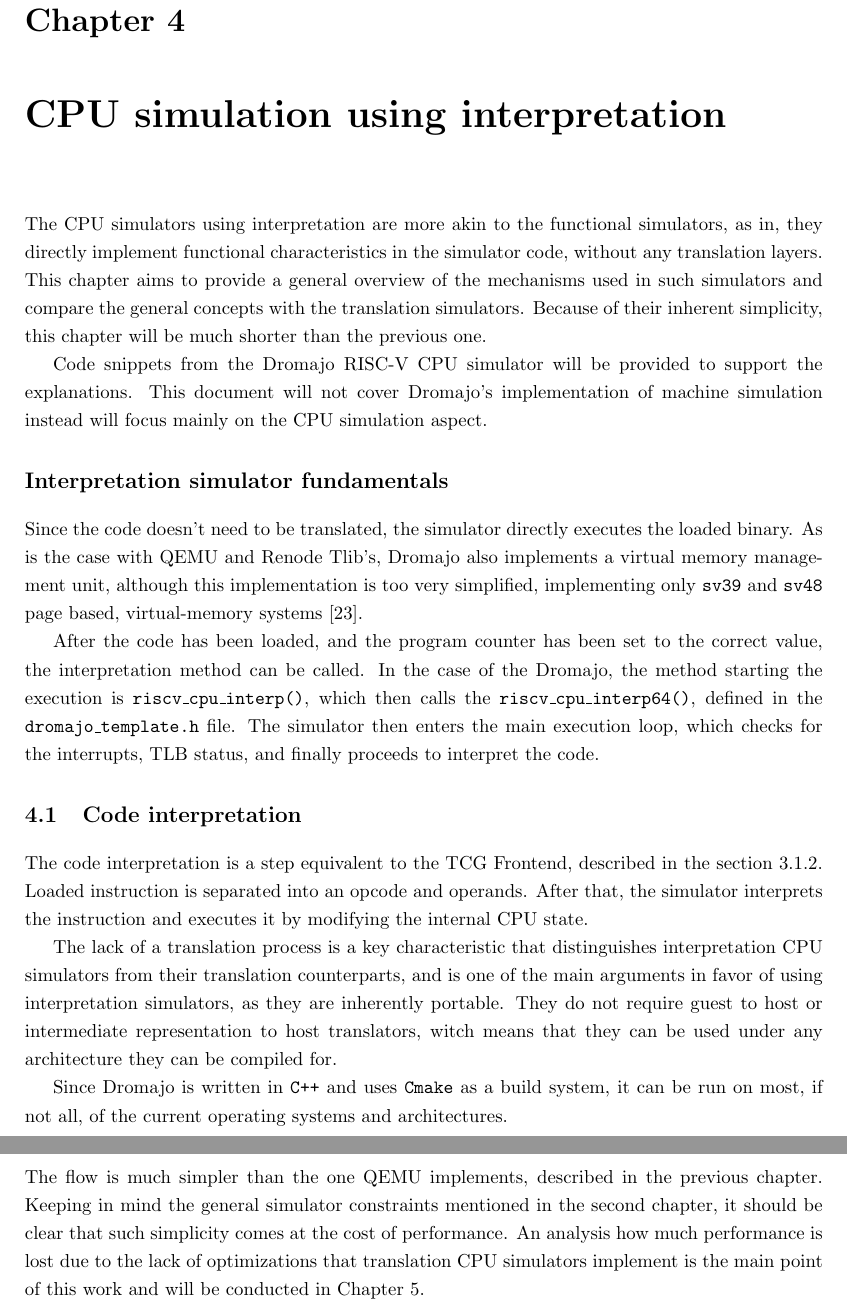
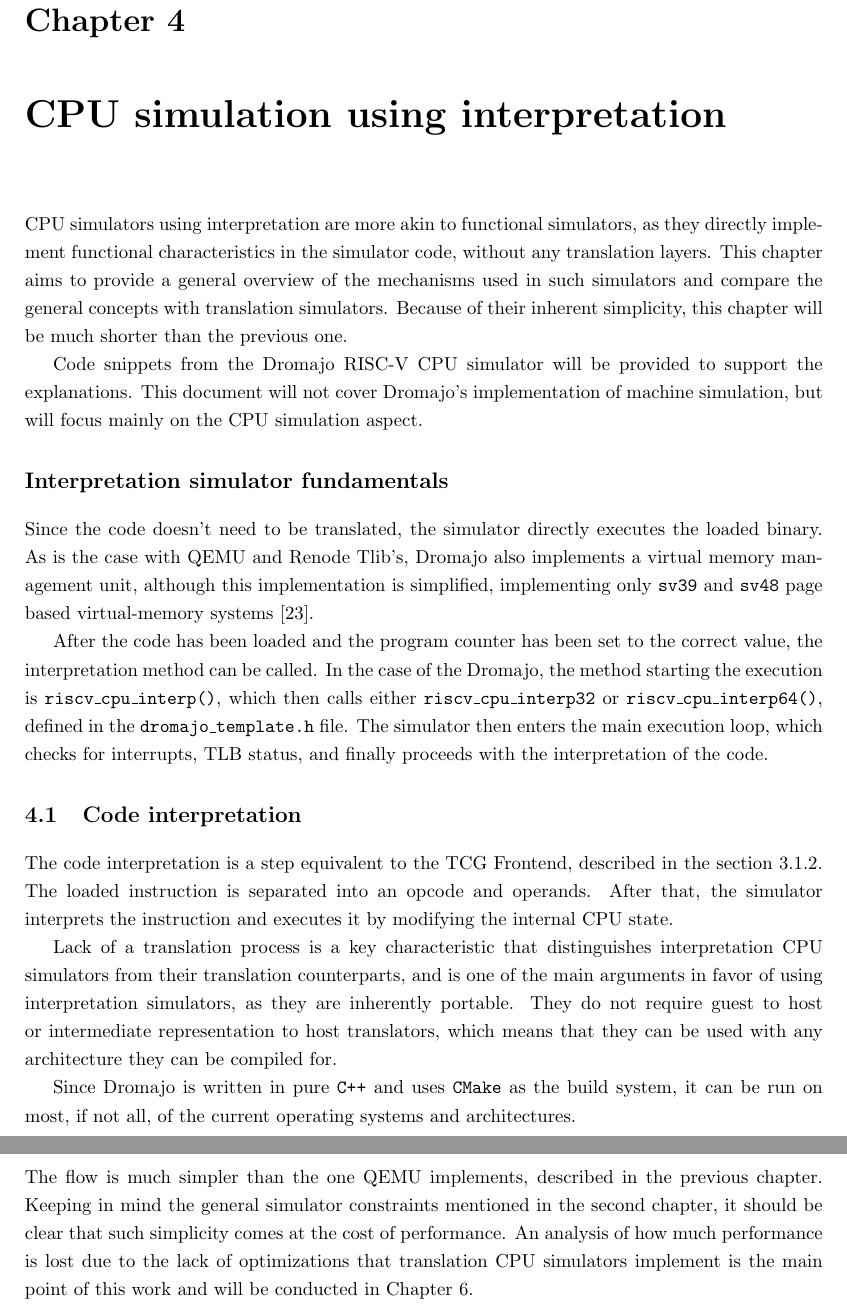
Before and after one commit to pkoscik/EngineeringThesis, a LaTeX thesis (main.tex, which reads chapters/04-interpretation.tex): two parts of pages 27 and 30 of 52, joined at a grey line, cut so that both start at the same text. Compiled offline with pdfLaTeX.

Commit message:
Chapter 4

```diff
--- a/chapters/04-interpretation.tex
+++ b/chapters/04-interpretation.tex
@@ -1,37 +1,41 @@
 
 \chapter{CPU simulation using interpretation}
 
-The CPU simulators using interpretation are more akin to the functional simulators, as in, they directly implement
+CPU simulators using interpretation are more akin to functional simulators, as they directly implement
 functional characteristics in the simulator code, without any translation layers. This chapter aims to provide a
-general overview of the mechanisms used in such simulators and compare the general concepts with the translation
-simulators. Because of their inherent simplicity, this chapter will be much shorter than the previous one.
+general overview of the mechanisms used in such simulators and compare the general concepts with translation
+simulators.
+% I would skip this sentence tbh
+Because of their inherent simplicity, this chapter will be much shorter than the previous one.
 
 Code snippets from the Dromajo RISC-V CPU simulator will be provided to support the explanations. This document will not
-cover Dromajo's implementation of machine simulation instead will focus mainly on the CPU simulation aspect.
+cover Dromajo's implementation of machine simulation, but will focus mainly on the CPU simulation aspect.
 
 \section*{Interpretation simulator fundamentals}
 
 Since the code doesn't need to be translated, the simulator directly executes the loaded binary. As is the case with
-QEMU and Renode Tlib's, Dromajo also implements a virtual memory management unit, although this implementation is too
-very simplified, implementing only \texttt{sv39} and \texttt{sv48} page based, virtual-memory systems \cite{RISC-PRIV}.
+QEMU and Renode Tlib's, Dromajo also implements a virtual memory management unit, although this implementation is
+simplified, implementing only \texttt{sv39} and \texttt{sv48} page based virtual-memory systems \cite{RISC-PRIV}. % as compared to... ?
 
-After the code has been loaded, and the program counter has been set to the correct value, the interpretation method
+After the code has been loaded and the program counter has been set to the correct value, the interpretation method
 can be called. In the case of the Dromajo, the method starting the execution is \texttt{riscv\_cpu\_interp()}, which
-then calls the \texttt{riscv\_cpu\_interp64()}, defined in the \texttt{dromajo\_template.h} file. The simulator then
-enters the main execution loop, which checks for the interrupts, TLB status, and finally proceeds to interpret the code.
+then calls either \texttt{riscv\_cpu\_interp32} or \texttt{riscv\_cpu\_interp64()}, defined in the \texttt{dromajo\_template.h} file. The simulator then
+enters the main execution loop, which checks for interrupts, TLB status, and finally proceeds with the interpretation of the code.
 
 \section{Code interpretation}
 
 The code interpretation is a step equivalent to the TCG Frontend, described in the section \ref{sec:tcg-frontend}.
-Loaded instruction is separated into an opcode and operands. After that, the simulator interprets the instruction
+The loaded instruction is separated into an opcode and operands. After that, the simulator interprets the instruction
 and executes it by modifying the internal CPU state.
 
-The lack of a translation process is a key characteristic that distinguishes interpretation CPU simulators from their
+Lack of a translation process is a key characteristic that distinguishes interpretation CPU simulators from their
 translation counterparts, and is one of the main arguments in favor of using interpretation simulators, as they
-are inherently portable. They do not require guest to host or intermediate representation to host translators, witch
-means that they can be used under any architecture they can be compiled for.
+% I don't understand "They do not require guest to host or intermediate representation"
+are inherently portable. They do not require guest to host or intermediate representation to host translators, which
+means that they can be used with any architecture they can be compiled for.
 
-Since Dromajo is written in \texttt{C++} and uses \texttt{Cmake} as a build system, it can be run on most, if not all,
+Since Dromajo is written in pure \texttt{C++} and uses \texttt{CMake} as the build system, it can be run on most, if not all,
+% Wait, whaaaaat? All operating systems? You mean Linux/Windows/macOS only? :> Also, cmake does not really improve portability imho. Portability across archs is guaranteed when you don't use asm and don't use libs that are not portable
 of the current operating systems and architectures.
 
 \pagebreak
@@ -172,5 +176,6 @@ The flow will be presented based on the Dromajo simulator, but it is generally a
 \noindent
 The flow is much simpler than the one QEMU implements, described in the previous chapter. Keeping in mind the general
 simulator constraints mentioned in the second chapter, it should be clear that such simplicity comes at the cost of
-performance. An analysis how much performance is lost due to the lack of optimizations that translation CPU simulators
-implement is the main point of this work and will be conducted in Chapter 5.
+performance. An analysis of how much performance is lost due to the lack of optimizations that translation CPU simulators
+implement is the main point of this work and will be conducted in Chapter 6.
+% I think it's actually chapter 6, right?
```
Also changed, not shown: chapters/04-interpretation.tex (16 more changed lines).
